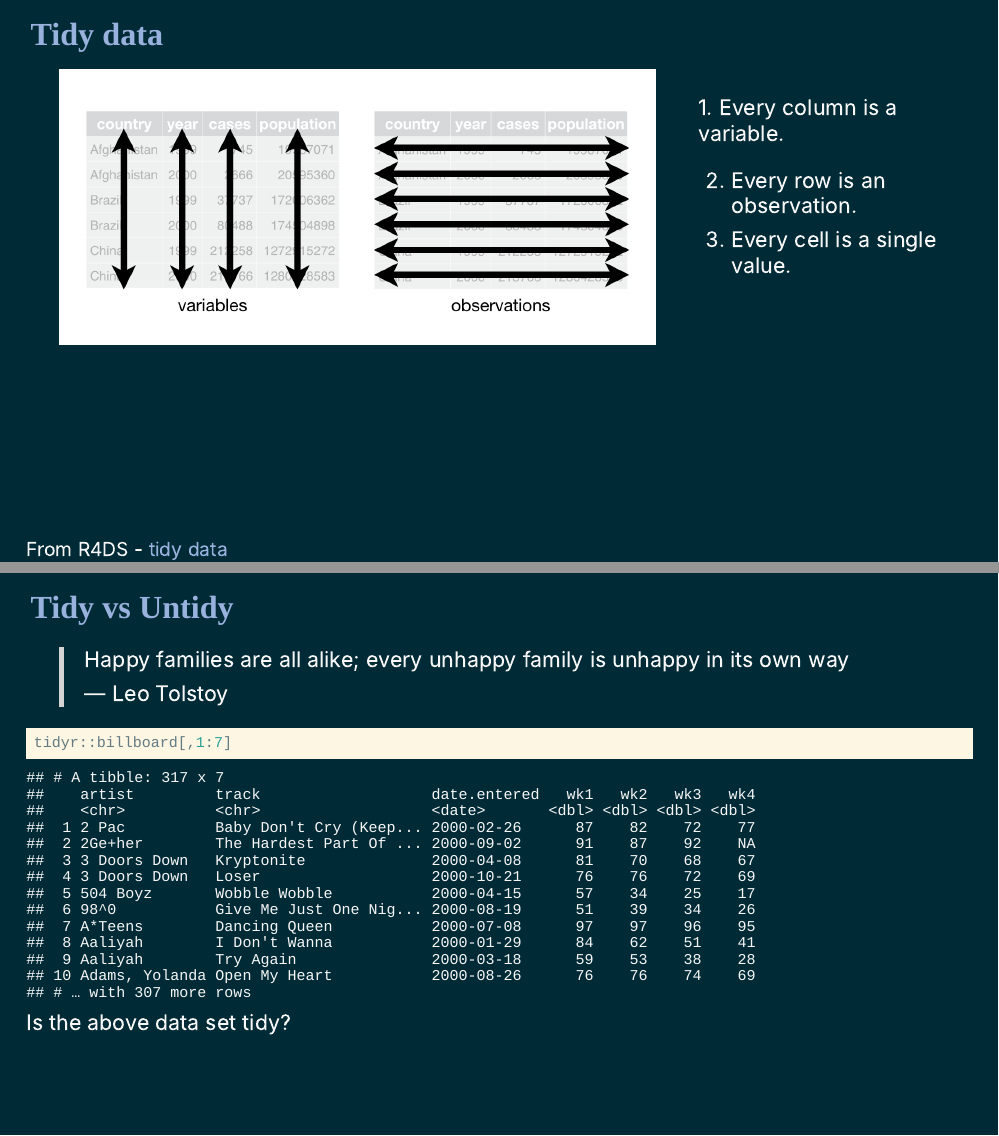
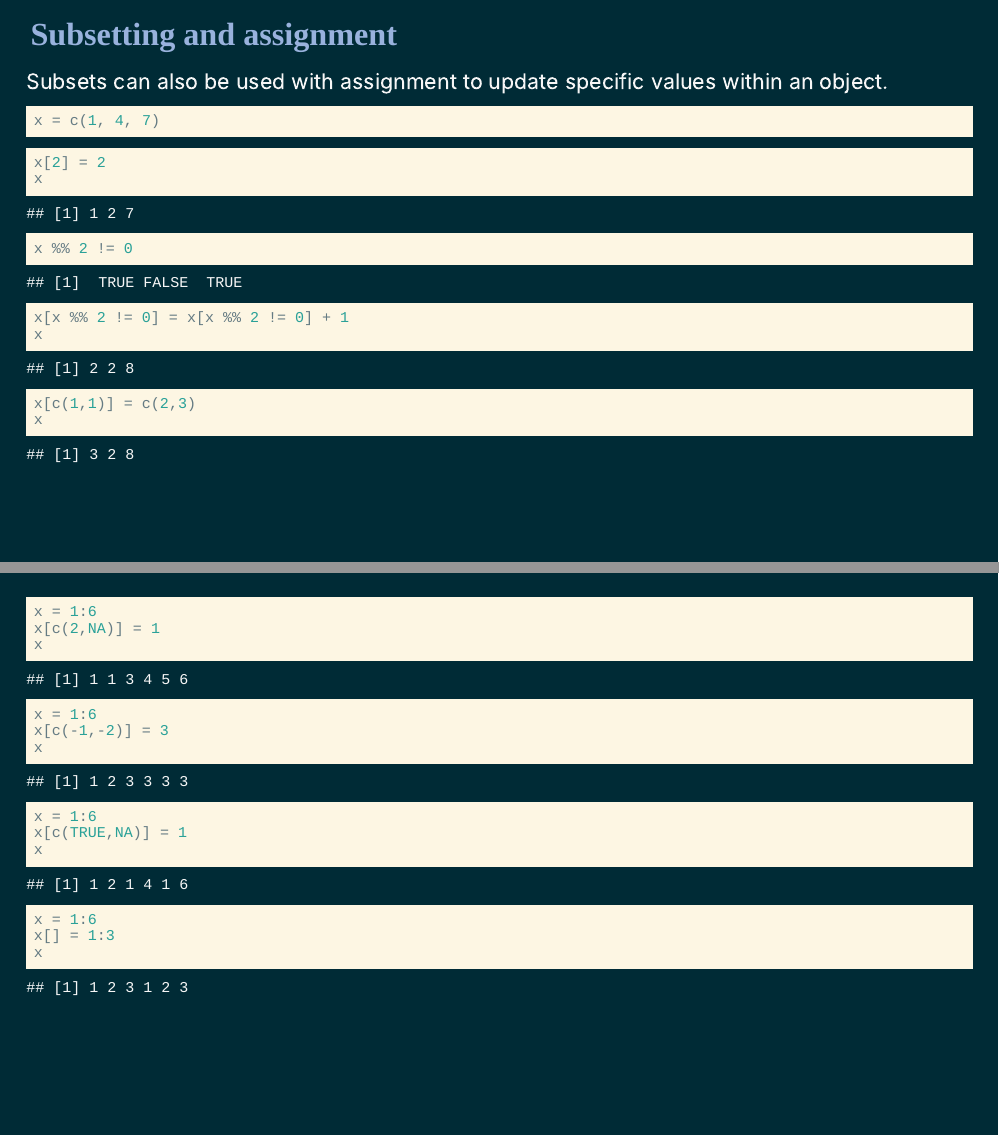
Before and after one commit to statprog-s1-2020/Website, an R Markdown document (static/slides/Lec06.Rmd): pages 3 and 4 of 51 before the commit and pages 3 and 4 of 55 after it, joined at a grey line. The pictures show the slides in the output file static/slides/Lec06.html that the author committed with the source; the slides are laid out offline by our stand-in for remark.js, each with all of its steps uncovered, in fonts that may differ from those the slides ask for, and without slide numbers, shadows or browser add-ons.

Commit message:
Include catch up

````diff
--- a/static/slides/Lec06.Rmd
+++ b/static/slides/Lec06.Rmd
@@ -24,3 +24,71 @@ options(
 
 library(magrittr)
 ```
+
+---
+class: middle
+count: false
+
+# Subsetting and assignment
+
+---
+
+## Subsetting and assignment
+
+Subsets can also be used with assignment to update specific values within an object.
+
+```{r}
+x = c(1, 4, 7)
+```
+
+--
+
+```{r}
+x[2] = 2
+x
+```
+--
+```{r}
+x %% 2 != 0
+```
+--
+```{r}
+x[x %% 2 != 0] = x[x %% 2 != 0] + 1
+x
+```
+--
+```{r}
+x[c(1,1)] = c(2,3)
+x
+```
+
+---
+
+```{r}
+x = 1:6
+x[c(2,NA)] = 1
+x
+```
+
+--
+
+```{r}
+x = 1:6
+x[c(-1,-2)] = 3
+x
+```
+
+--
+
+```{r}
+x = 1:6
+x[c(TRUE,NA)] = 1
+x
+```
+
+--
+
+```{r}
+x = 1:6
+x[] = 1:3
+x
````
Also changed, not shown: static/slides/Lec06.html, static/slides/Lec06.Rmd (23 more changed lines).
